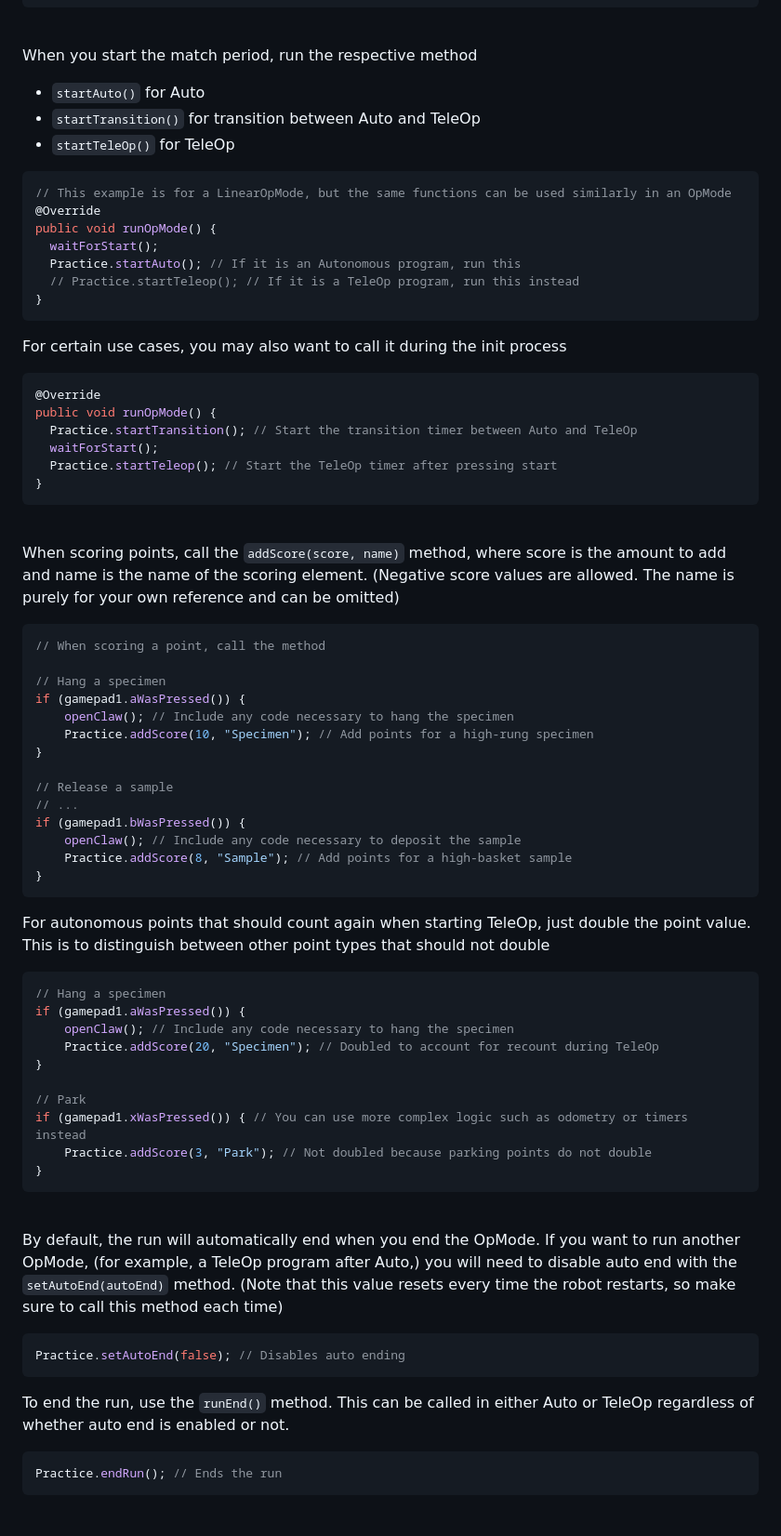
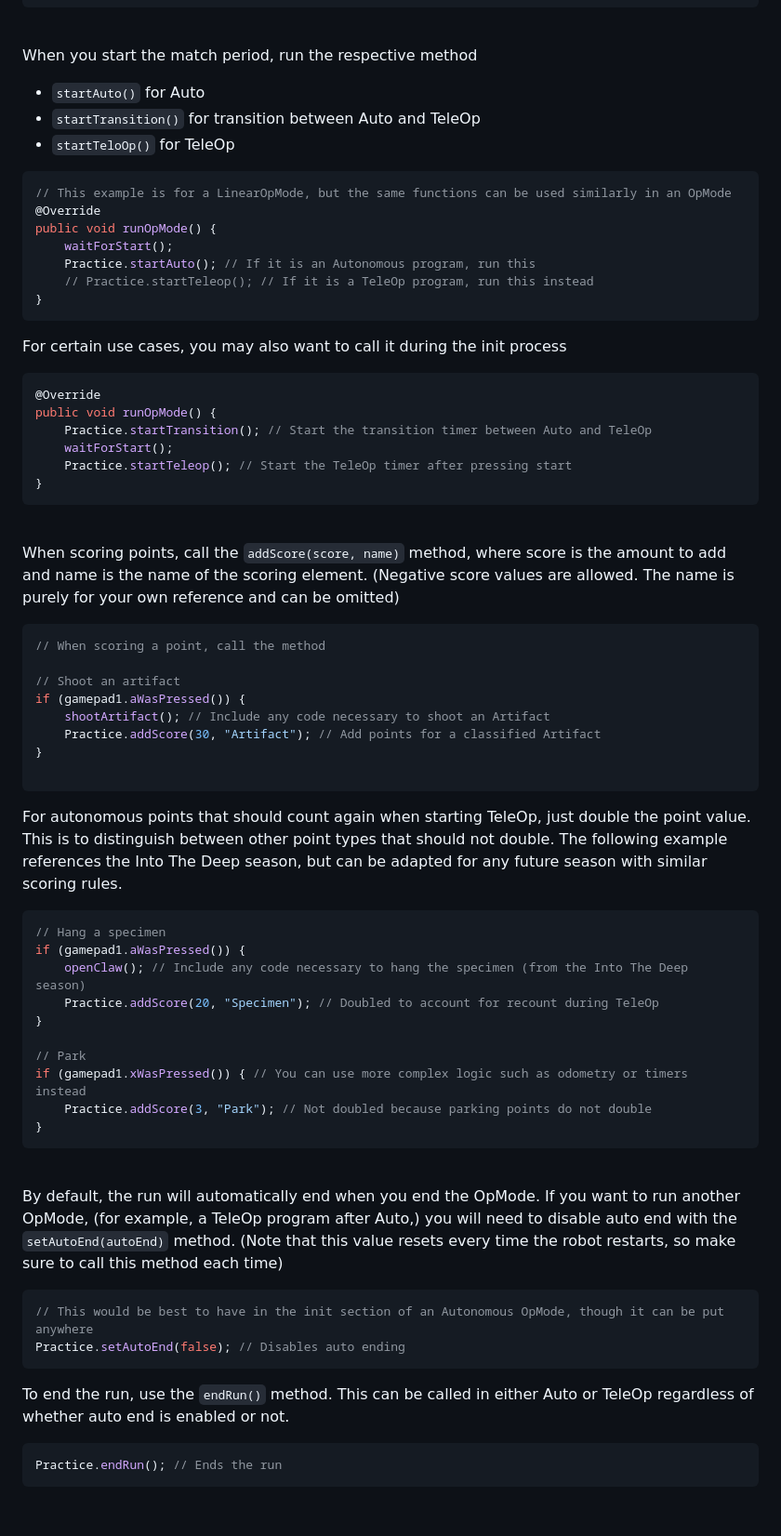
Before and after one commit to 22817-KNOTbot/ftc-practice-app, a Markdown page: README.md, the part around one of its changes. Shown at 93% size. Rendered like a GitHub page.

````diff
--- a/README.md
+++ b/README.md
@@ -56,15 +56,15 @@ import com.knotbot.practiceapp.Practice;
 When you start the match period, run the respective method
 - `startAuto()` for Auto
 - `startTransition()` for transition between Auto and TeleOp
-- `startTeleOp()` for TeleOp
+- `startTeloOp()` for TeleOp
 
 ```java
 // This example is for a LinearOpMode, but the same functions can be used similarly in an OpMode
 @Override
 public void runOpMode() {
-  waitForStart();
-  Practice.startAuto(); // If it is an Autonomous program, run this
-  // Practice.startTeleop(); // If it is a TeleOp program, run this instead
+	waitForStart();
+	Practice.startAuto(); // If it is an Autonomous program, run this
+	// Practice.startTeleop(); // If it is a TeleOp program, run this instead
 }
 ```
 
@@ -73,9 +73,9 @@ For certain use cases, you may also want to call it during the init process
 ```java
 @Override
 public void runOpMode() {
-  Practice.startTransition(); // Start the transition timer between Auto and TeleOp
-  waitForStart();
-  Practice.startTeleop(); // Start the TeleOp timer after pressing start
+	Practice.startTransition(); // Start the transition timer between Auto and TeleOp
+	waitForStart();
+	Practice.startTeleop(); // Start the TeleOp timer after pressing start
 }
 ```
 
@@ -85,26 +85,20 @@ When scoring points, call the `addScore(score, name)` method, where score is the
 ```java
 // When scoring a point, call the method
 
-// Hang a specimen
+// Shoot an artifact
 if (gamepad1.aWasPressed()) {
-	openClaw(); // Include any code necessary to hang the specimen
-	Practice.addScore(10, "Specimen"); // Add points for a high-rung specimen
+	shootArtifact(); // Include any code necessary to shoot an Artifact
+	Practice.addScore(30, "Artifact"); // Add points for a classified Artifact
 }
 
-// Release a sample
-// ...
-if (gamepad1.bWasPressed()) {
-	openClaw(); // Include any code necessary to deposit the sample
-	Practice.addScore(8, "Sample"); // Add points for a high-basket sample
-}
 ```
 
-For autonomous points that should count again when starting TeleOp, just double the point value. This is to distinguish between other point types that should not double
+For autonomous points that should count again when starting TeleOp, just double the point value. This is to distinguish between other point types that should not double. The following example references the Into The Deep season, but can be adapted for any future season with similar scoring rules.
 
 ```java
 // Hang a specimen
 if (gamepad1.aWasPressed()) {
-	openClaw(); // Include any code necessary to hang the specimen
+	openClaw(); // Include any code necessary to hang the specimen (from the Into The Deep season)
 	Practice.addScore(20, "Specimen"); // Doubled to account for recount during TeleOp
 }
 
@@ -118,10 +112,11 @@ if (gamepad1.xWasPressed()) { // You can use more complex logic such as odometry
 By default, the run will automatically end when you end the OpMode. If you want to run another OpMode, (for example, a TeleOp program after Auto,) you will need to disable auto end with the `setAutoEnd(autoEnd)` method. (Note that this value resets every time the robot restarts, so make sure to call this method each time)
 
 ```java
+// This would be best to have in the init section of an Autonomous OpMode, though it can be put anywhere
 Practice.setAutoEnd(false); // Disables auto ending
 ```
 
-To end the run, use the `runEnd()` method. This can be called in either Auto or TeleOp regardless of whether auto end is enabled or not.
+To end the run, use the `endRun()` method. This can be called in either Auto or TeleOp regardless of whether auto end is enabled or not.
 
 ```java
 Practice.endRun(); // Ends the run
````
Also changed, not shown: other parts of README.md (+61 -47 lines).
